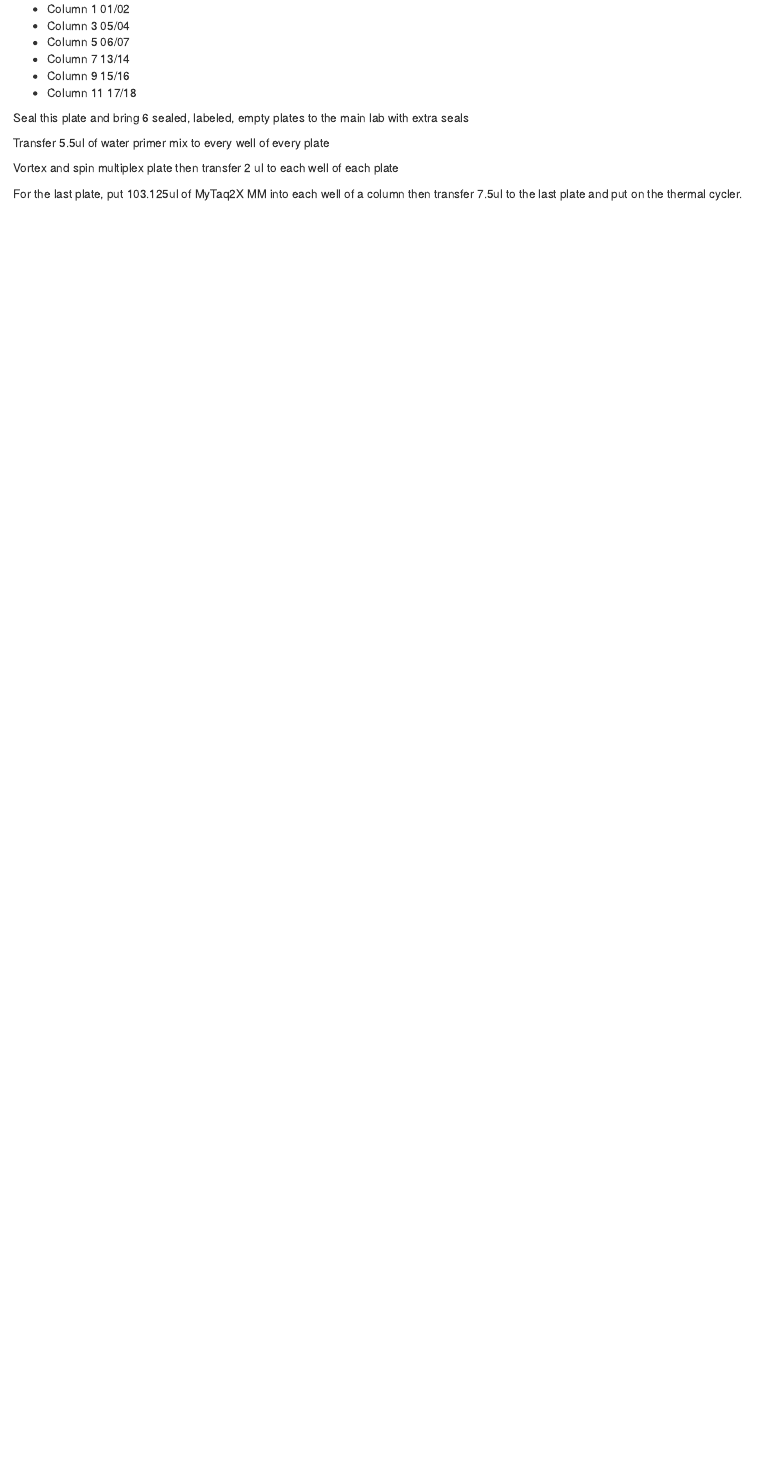
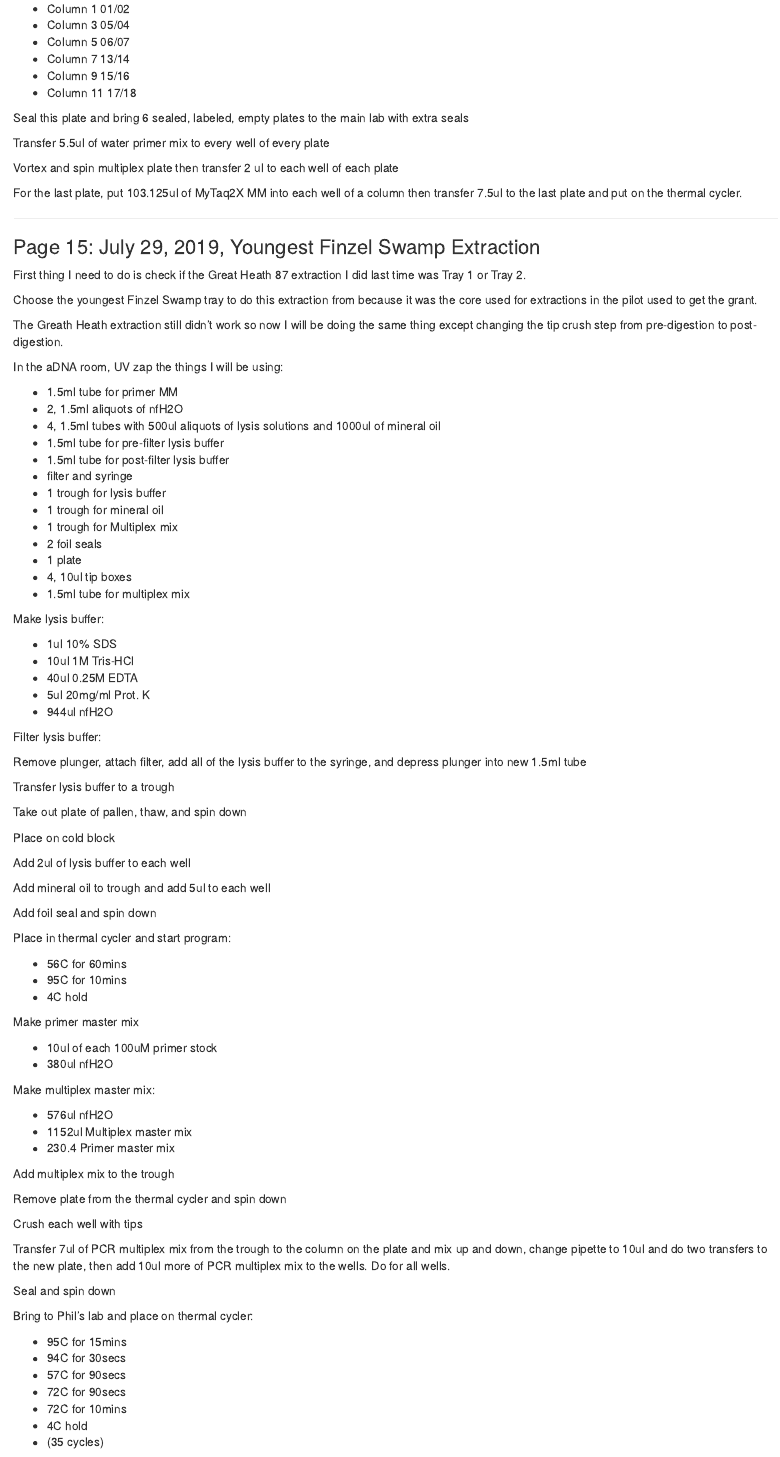
Before and after one commit to stephenrkeller/aDNA, an R Markdown document (Notebook.Rmd): the page in a window 1100 px wide, from 9020 px down before the commit and from 9040 px down after it, so that both start at the same text. Rendered offline with R 4.5, knitr and Pandoc, with nearby package versions.

Commit message:
Update Notebook.Rmd

```diff
--- a/Notebook.Rmd
+++ b/Notebook.Rmd
@@ -535,3 +536,92 @@ Transfer 5.5ul of water primer mix to every well of every plate
 Vortex and spin multiplex plate then transfer 2 ul to each well of each plate
 
 For the last plate, put 103.125ul of MyTaq2X MM into each well of a column then transfer 7.5ul to the last plate and put on the thermal cycler.
+
+------
+
+<div id='id-section15'/>
+
+### Page 15: July 29, 2019, Youngest Finzel Swamp Extraction
+
+First thing I need to do is check if the Great Heath 87 extraction I did last time was Tray 1 or Tray 2.
+
+Choose the youngest Finzel Swamp tray to do this extraction from because it was the core used for extractions in the pilot used to get the grant.
+
+The Greath Heath extraction still didn't work so now I will be doing the same thing except changing the tip crush step from pre-digestion to post-digestion.
+
+In the aDNA room, UV zap the things I will be using:
+
+* 1.5ml tube for primer MM
+* 2, 1.5ml aliquots of nfH2O
+* 4, 1.5ml tubes with 500ul aliquots of lysis solutions and 1000ul of mineral oil
+* 1.5ml tube for pre-filter lysis buffer
+* 1.5ml tube for post-filter lysis buffer
+* filter and syringe
+* 1 trough for lysis buffer
+* 1 trough for mineral oil
+* 1 trough for Multiplex mix
+* 2 foil seals
+* 1 plate
+* 4, 10ul tip boxes
+* 1.5ml tube for multiplex mix
+
+Make lysis buffer:
+
+* 1ul 10% SDS
+* 10ul 1M Tris-HCl
+* 40ul 0.25M EDTA
+* 5ul 20mg/ml Prot. K
+* 944ul nfH2O
+
+Filter lysis buffer:
+
+Remove plunger, attach filter, add all of the lysis buffer to the syringe, and depress plunger into new 1.5ml tube
+
+Transfer lysis buffer to a trough
+
+Take out plate of pallen, thaw, and spin down
+
+Place on cold block
+
+Add 2ul of lysis buffer to each well
+
+Add mineral oil to trough and add 5ul to each well
+
+Add foil seal and spin down
+
+Place in thermal cycler and start program:
+
+* 56C for 60mins
+* 95C for 10mins
+* 4C hold
+
+Make primer master mix
+
+* 10ul of each 100uM primer stock
+* 380ul nfH2O
+
+Make multiplex master mix:
+
+* 576ul nfH2O
+* 1152ul Multiplex master mix
+* 230.4 Primer master mix
+
+Add multiplex mix to the trough
+
+Remove plate from the thermal cycler and spin down
+
+Crush each well with tips
+
+Transfer 7ul of PCR multiplex mix from the trough to the column on the plate and mix up and down, change pipette to 10ul and do two transfers to the new plate, then add 10ul more of PCR multiplex mix to the wells. Do for all wells.
+
+Seal and spin down
+
+Bring to Phil's lab and place on thermal cycler:
+
+* 95C for 15mins
+* 94C for 30secs
+* 57C for 90secs
+* 72C for 90secs
+* 72C for 10mins
+* 4C hold
+* (35 cycles)
```
Also changed, not shown: Notebook.Rmd (1 more changed lines).
